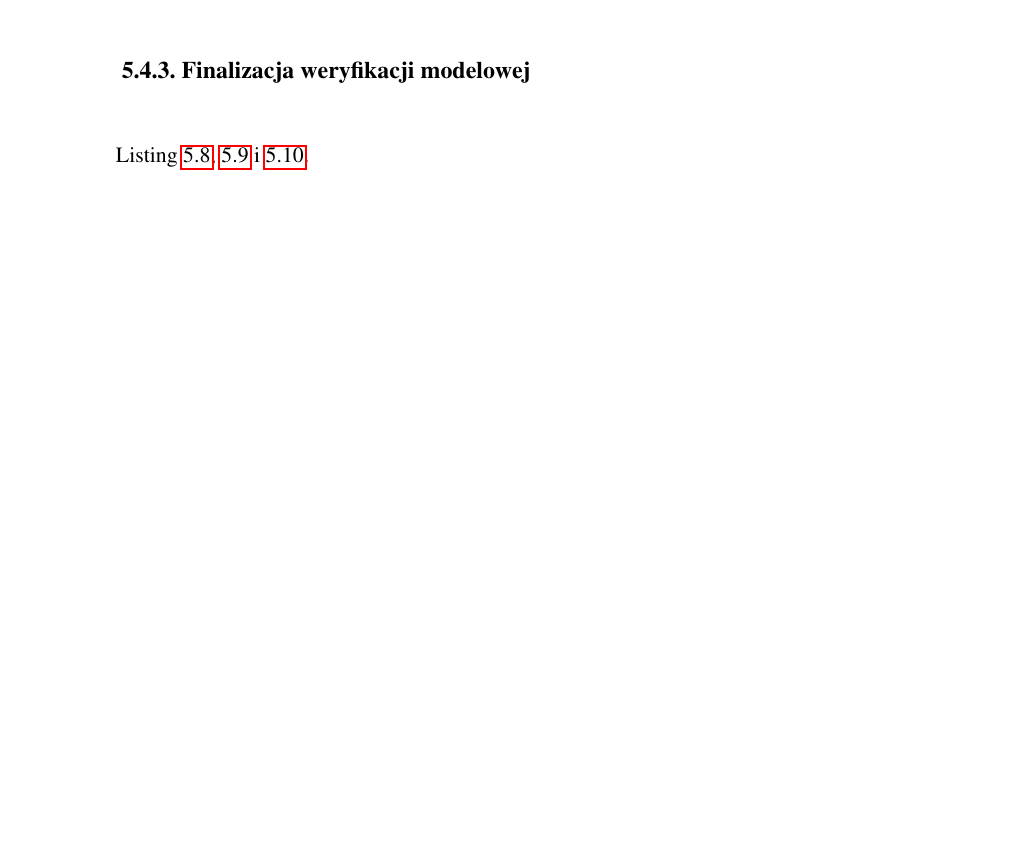
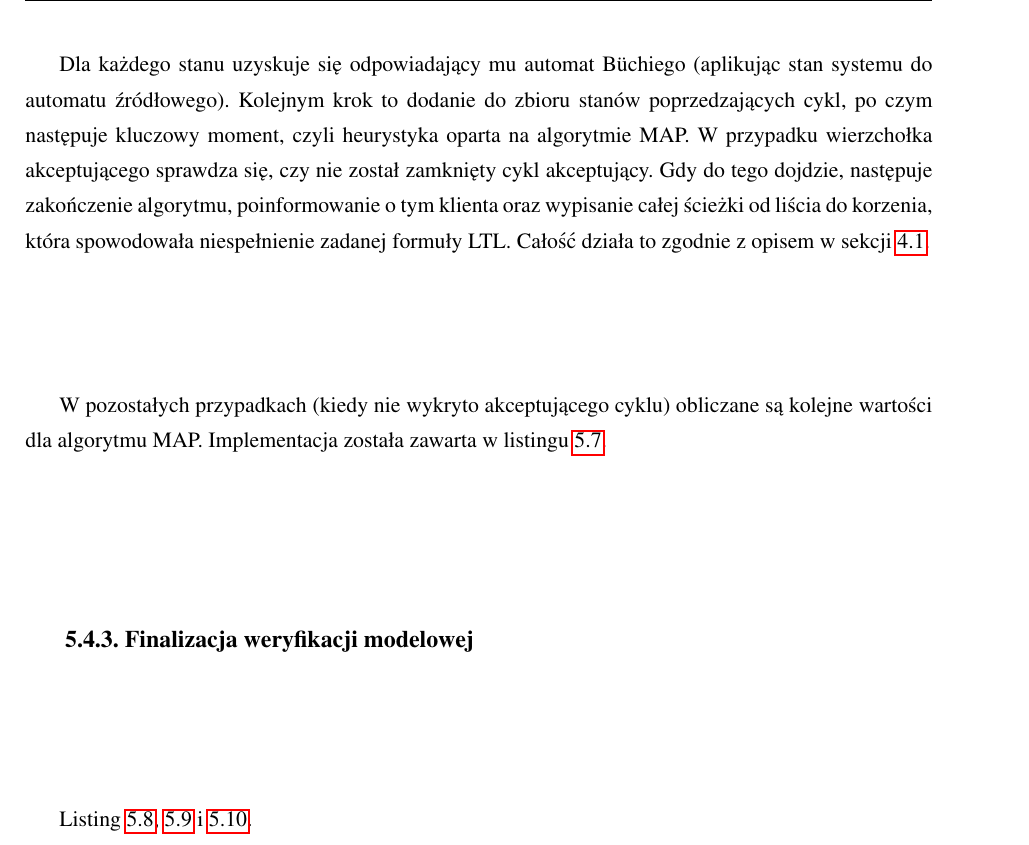
Before and after one commit to wojciechkumon/masters-thesis, a LaTeX thesis (praca.tex, which reads rozproszona_implementacja.tex): part of page 35 of 42 before the commit and part of page 36 of 42 after it, cut at the place of the change, the shorter picture padded with empty space. Compiled offline with pdfLaTeX.

Commit message:
Opis funkcji checkNewStates

```diff
--- a/rozproszona_implementacja.tex
+++ b/rozproszona_implementacja.tex
@@ -319,6 +324,13 @@ private boolean runMapAlgorithm(String sourceStateHash,
 
 \end{lstlisting}
 \end{minipage}
+
+Dla każdego stanu uzyskuje się odpowiadający mu automat Büchiego (aplikując stan systemu do automatu źródłowego).
+Kolejnym krok to dodanie do zbioru stanów poprzedzających cykl, po czym następuje kluczowy moment, czyli heurystyka oparta na algorytmie MAP.
+W przypadku wierzchołka akceptującego sprawdza się, czy nie został zamknięty cykl akceptujący.
+Gdy do tego dojdzie, następuje zakończenie algorytmu, poinformowanie o tym klienta oraz wypisanie całej ścieżki od liścia do korzenia, która spowodowała niespełnienie zadanej formuły LTL. Całość działa to zgodnie z opisem w sekcji \ref{heuristic}.
+
+W pozostałych przypadkach (kiedy nie wykryto akceptującego cyklu) obliczane są kolejne wartości dla algorytmu MAP. Implementacja została zawarta w listingu \ref{lst:checkNewStates}.
 
 
 \subsection{Finalizacja weryfikacji modelowej}
```
Also changed, not shown: rozproszona_implementacja.tex (13 more changed lines).
